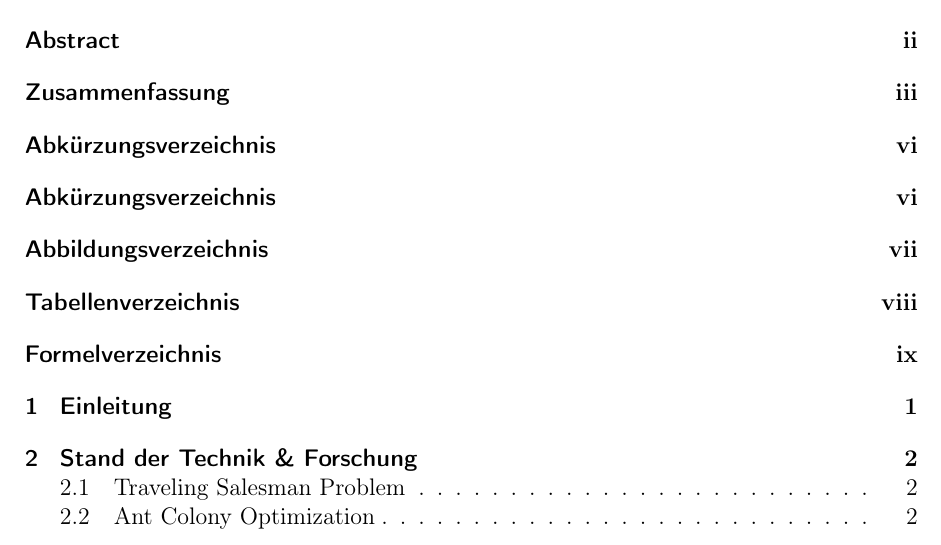
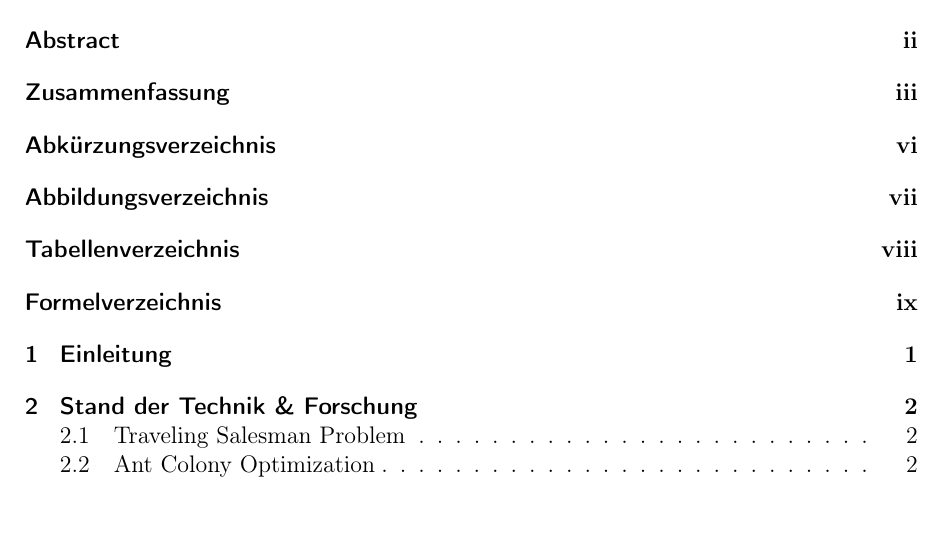
Before and after one commit to VRechel/tsp_aco, a LaTeX book (00_paper/Studienarbeit/tex/main.tex): part of page 4 of 32 before the commit and part of page 4 of 31 after it, cut so that both start at the same text. Compiled offline with pdfLaTeX.

Commit message:
Fixed "Abkürzungsverzeichnis" (mentioned twice in toc) Fixed bibliography

```diff
--- a/00_paper/Studienarbeit/tex/main.tex
+++ b/00_paper/Studienarbeit/tex/main.tex
@@ -4,7 +4,7 @@
 
 \input{variables.tex}
 
-\addbibresource{bib/bibliography.bib}
+\bibliography{bibliography}
 
 \begin{document}
 \frontmatter
```
Also changed, not shown: 00_paper/Studienarbeit/tex/main.bbl, 00_paper/Studienarbeit/tex/main.pdf, 00_paper/Studienarbeit/tex/main.tex (4 more changed lines), 7 other files.
